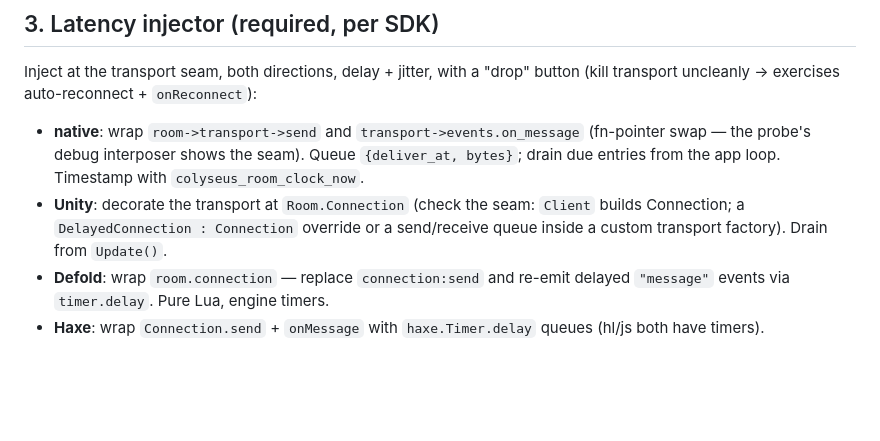
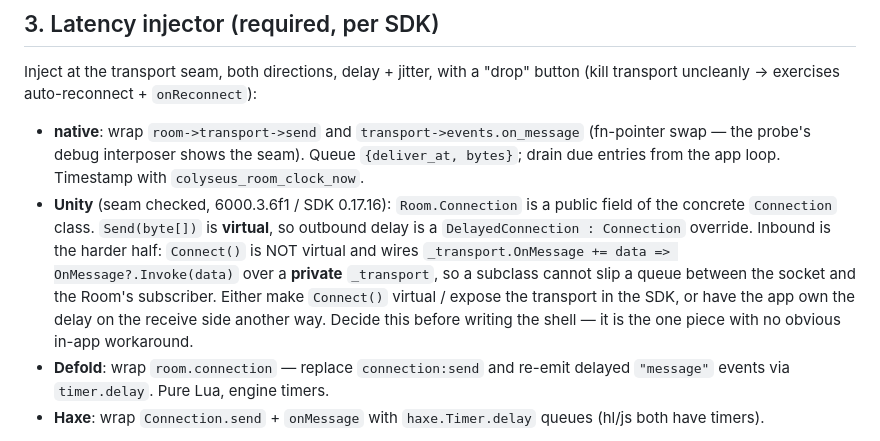
Before and after one commit to colyseus/prediction-playground, a Markdown page: clients/APPS_PLAN.md, the part around the change. Rendered like a GitHub page; blank space fills up the shorter version.

Commit message:
APPS_PLAN §3: answer the Unity latency-injector seam question
The bullet said "check the seam"; checked. Connection.Send is virtual so the
outbound half is a subclass, but Connect() is not virtual and wires the private
_transport's OnMessage straight to the Room's subscriber, so inbound delay has
no in-app seam. Flagged as a decision to make before the Unity shell is written,
since it likely needs a small SDK change.

Assisted-by: Claude Opus 4.8

```diff
--- a/clients/APPS_PLAN.md
+++ b/clients/APPS_PLAN.md
@@ -112,9 +112,16 @@ button (kill transport uncleanly → exercises auto-reconnect + `onReconnect`):
   (fn-pointer swap — the probe's debug interposer shows the seam). Queue
   `{deliver_at, bytes}`; drain due entries from the app loop. Timestamp with
   `colyseus_room_clock_now`.
-- **Unity**: decorate the transport at `Room.Connection` (check the seam:
-  `Client` builds Connection; a `DelayedConnection : Connection` override or a
-  send/receive queue inside a custom transport factory). Drain from `Update()`.
+- **Unity** (seam checked, 6000.3.6f1 / SDK 0.17.16): `Room.Connection` is a
+  public field of the concrete `Connection` class. `Send(byte[])` is **virtual**,
+  so outbound delay is a `DelayedConnection : Connection` override. Inbound is
+  the harder half: `Connect()` is NOT virtual and wires
+  `_transport.OnMessage += data => OnMessage?.Invoke(data)` over a **private**
+  `_transport`, so a subclass cannot slip a queue between the socket and the
+  Room's subscriber. Either make `Connect()` virtual / expose the transport in
+  the SDK, or have the app own the delay on the receive side another way. Decide
+  this before writing the shell — it is the one piece with no obvious in-app
+  workaround.
 - **Defold**: wrap `room.connection` — replace `connection:send` and re-emit
   delayed `"message"` events via `timer.delay`. Pure Lua, engine timers.
 - **Haxe**: wrap `Connection.send` + `onMessage` with `haxe.Timer.delay`
```
